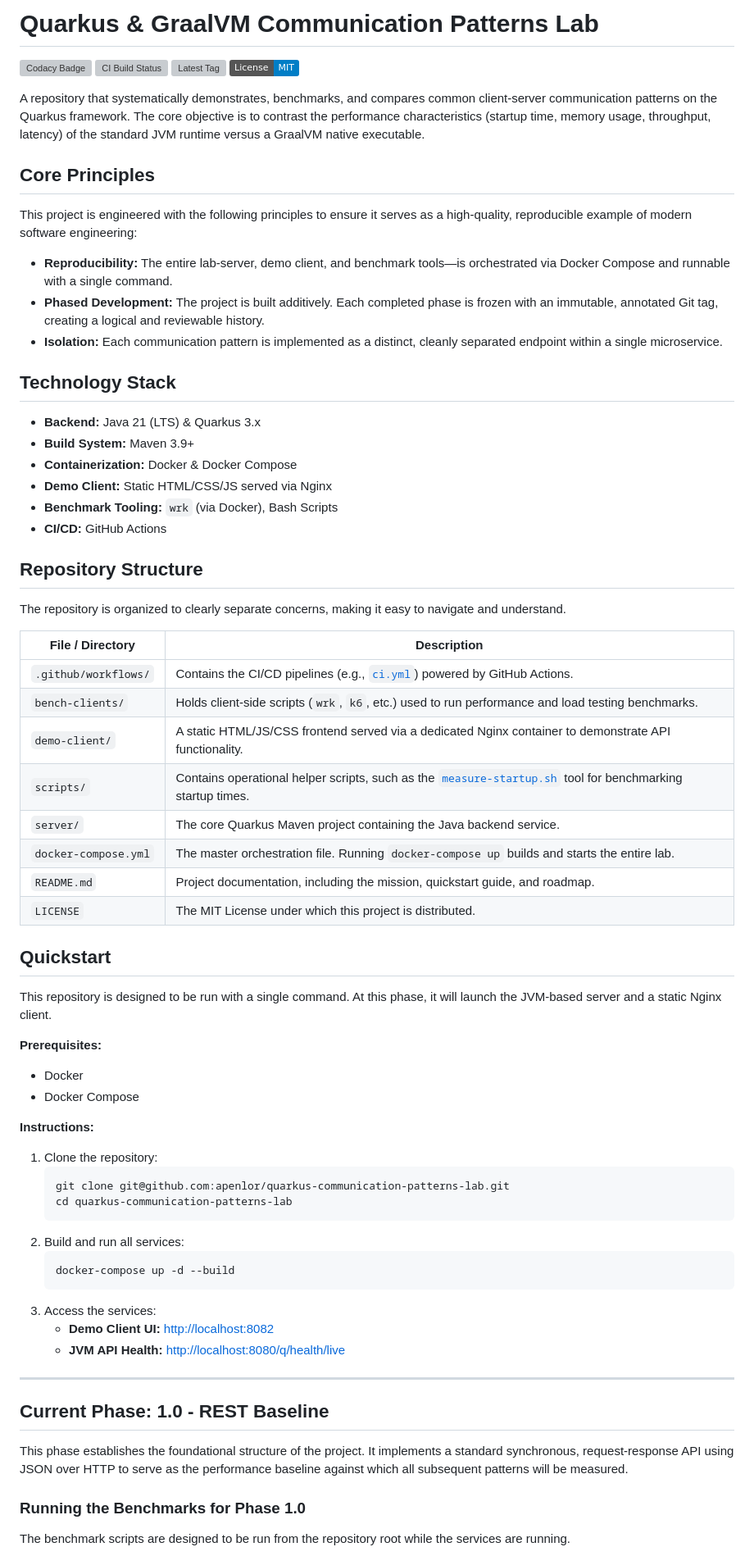
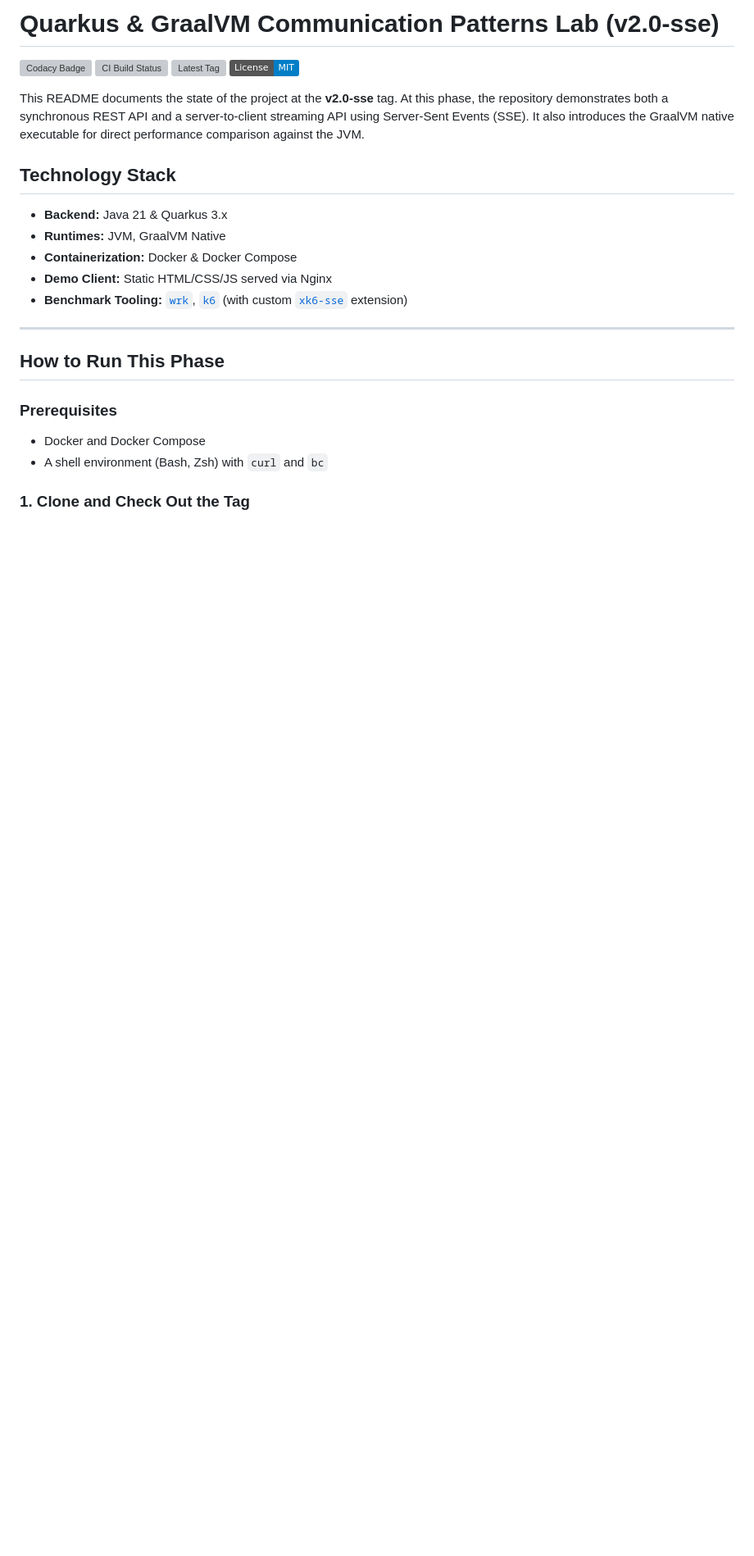
Before and after one commit to apenlor/quarkus-communication-patterns-lab, a Markdown page: README.md, the part around the change printed below. Shown: that part at 82% size. Rendered like a GitHub page; badges without logos; blank space fills up the shorter version; grey boxes are pictures that could not be loaded.

Commit message:
docs(project): finalize README for v2.0-sse release

````diff
--- a/README.md
+++ b/README.md
@@ -1,84 +1,31 @@
-# Quarkus & GraalVM Communication Patterns Lab
+# Quarkus & GraalVM Communication Patterns Lab (v2.0-sse)
 
 [![Codacy Badge](https://app.codacy.com/project/badge/Grade/33df58ded13c4bf39ef8bc99670b7570)](https://app.codacy.com/gh/apenlor/quarkus-communication-patterns-lab/dashboard?utm_source=gh&utm_medium=referral&utm_content=&utm_campaign=Badge_grade)
 [![CI Build Status](https://github.com/apenlor/quarkus-communication-patterns-lab/actions/workflows/ci.yml/badge.svg)](https://github.com/apenlor/quarkus-communication-patterns-lab/actions/workflows/ci.yml)
 [![Latest Tag](https://img.shields.io/github/v/tag/apenlor/quarkus-communication-patterns-lab)](https://github.com/apenlor/quarkus-communication-patterns-lab/tags)
 [![License](https://img.shields.io/badge/License-MIT-blue.svg)](https://opensource.org/licenses/MIT)
 
-A repository that systematically demonstrates, benchmarks, and compares common client-server communication patterns on
-the Quarkus framework. The core objective is to contrast the performance characteristics (startup time, memory usage,
-throughput, latency) of the standard JVM runtime versus a GraalVM native executable.
-
-## Core Principles
-
-This project is engineered with the following principles to ensure it serves as a high-quality, reproducible example of
-modern software engineering:
-
-* **Reproducibility:** The entire lab-server, demo client, and benchmark tools—is orchestrated via Docker Compose and
-  runnable with a single command.
-* **Phased Development:** The project is built additively. Each completed phase is frozen with an immutable, annotated
-  Git tag, creating a logical and reviewable history.
-* **Isolation:** Each communication pattern is implemented as a distinct, cleanly separated endpoint within a single
-  microservice.
+This README documents the state of the project at the **v2.0-sse** tag. At this phase, the repository demonstrates both
+a synchronous REST API and a server-to-client streaming API using Server-Sent Events (SSE). It also introduces the
+GraalVM native executable for direct performance comparison against the JVM.
 
 ## Technology Stack
 
-* **Backend:** Java 21 (LTS) & Quarkus 3.x
-* **Build System:** Maven 3.9+
-* **Containerization:** Docker & Docker Compose
-* **Demo Client:** Static HTML/CSS/JS served via Nginx
-* **Benchmark Tooling:** `wrk` (via Docker), Bash Scripts
-* **CI/CD:** GitHub Actions
-
-## Repository Structure
-
-The repository is organized to clearly separate concerns, making it easy to navigate and understand.
-
-| File / Directory     | Description                                                                                                                              |
-|----------------------|------------------------------------------------------------------------------------------------------------------------------------------|
-| `.github/workflows/` | Contains the CI/CD pipelines (e.g., [`ci.yml`](.github/workflows/ci.yml)) powered by GitHub Actions.                                     |
-| `bench-clients/`     | Holds client-side scripts (`wrk`, `k6`, etc.) used to run performance and load testing benchmarks.                                       |
-| `demo-client/`       | A static HTML/JS/CSS frontend served via a dedicated Nginx container to demonstrate API functionality.                                   |
-| `scripts/`           | Contains operational helper scripts, such as the [`measure-startup.sh`](scripts/measure-startup.sh) tool for benchmarking startup times. |
-| `server/`            | The core Quarkus Maven project containing the Java backend service.                                                                      |
-| `docker-compose.yml` | The master orchestration file. Running `docker-compose up` builds and starts the entire lab.                                             |
-| `README.md`          | Project documentation, including the mission, quickstart guide, and roadmap.                                                             |
-| `LICENSE`            | The MIT License under which this project is distributed.                                                                                 |
-
-
-## Quickstart
-
-This repository is designed to be run with a single command. At this phase, it will launch the JVM-based server and a
-static Nginx client.
-
-**Prerequisites:**
-
-* Docker
-* Docker Compose
-
-**Instructions:**
-
-1. Clone the repository:
-   ```bash
-   git clone git@github.com:apenlor/quarkus-communication-patterns-lab.git
-   cd quarkus-communication-patterns-lab
-   ```
-2. Build and run all services:
-   ```bash
-   docker-compose up -d --build
-   ```
-3. Access the services:
-    * **Demo Client UI:** [http://localhost:8082](http://localhost:8082)
-    * **JVM API Health:** [http://localhost:8080/q/health/live](http://localhost:8080/q/health/live)
+- **Backend:** Java 21 & Quarkus 3.x
+- **Runtimes:** JVM, GraalVM Native
+- **Containerization:** Docker & Docker Compose
+- **Demo Client:** Static HTML/CSS/JS served via Nginx
+- **Benchmark Tooling:** [`wrk`](https://github.com/wg/wrk), [`k6`](https://github.com/grafana/k6) (with custom [
+  `xk6-sse`](https://github.com/phymbert/xk6-sse) extension)
 
 ---
 
-## Current Phase: 1.0 - REST Baseline
+## How to Run This Phase
 
-This phase establishes the foundational structure of the project. It implements a standard synchronous, request-response
-API using JSON over HTTP to serve as the performance baseline against which all subsequent patterns will be measured.
+### Prerequisites
 
-### Running the Benchmarks for Phase 1.0
+- Docker and Docker Compose
+- A shell environment (Bash, Zsh) with `curl` and `bc`
 
-The benchmark scripts are designed to be run from the repository root while the services are running.
+### 1. Clone and Check Out the Tag
 
````
Also changed, not shown: other parts of README.md (+78 -41 lines).
